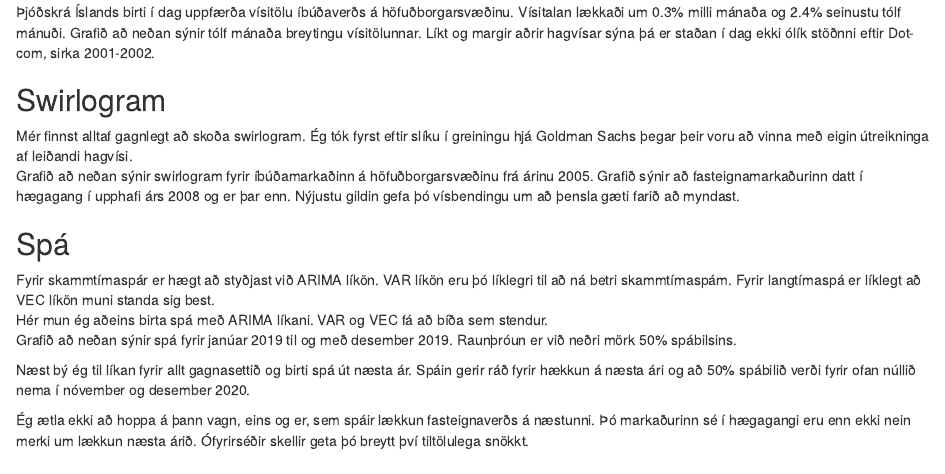
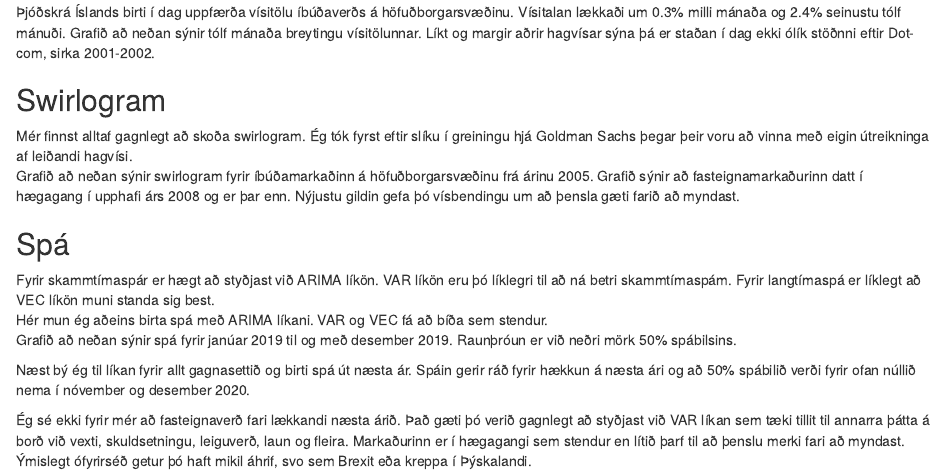
Before and after one commit to Vidaringa/blog, an R Markdown document (content/post/2019-12-17-swirlogram-fyrir-fasteignamarkaðinn.Rmd): the page in a window 1100 px wide, from 170 px down. Rendered offline with R 4.5, knitr and Pandoc, with nearby package versions; the code chunks are not run, so their results and figures are left out.

Commit message:
niðurlag

````diff
--- a/content/post/2019-12-17-swirlogram-fyrir-fasteignamarkaðinn.Rmd
+++ b/content/post/2019-12-17-swirlogram-fyrir-fasteignamarkaðinn.Rmd
@@ -198,4 +198,4 @@ fit_full %>% forecast(h = 13, level = c(50, 95)) %>% autoplot(include = 60) +
 ```
 
 
-Ég ætla ekki að hoppa á þann vagn, eins og er, sem spáir lækkun fasteignaverðs á næstunni. Þó markaðurinn sé í hægagangi eru enn ekki nein merki um lækkun næsta árið. Ófyrirséðir skellir geta þó breytt því tiltölulega snökkt.
+Ég sé ekki fyrir mér að fasteignaverð fari lækkandi næsta árið. Það gæti þó verið gagnlegt að styðjast við VAR líkan sem tæki tillit til annarra þátta á borð við vexti, skuldsetningu, leiguverð, laun og fleira. Markaðurinn er í hægagangi sem stendur en lítið þarf til að þenslu merki fari að myndast. Ýmislegt ófyrirséð getur þó haft mikil áhrif, svo sem Brexit eða kreppa í Þýskalandi.
````
